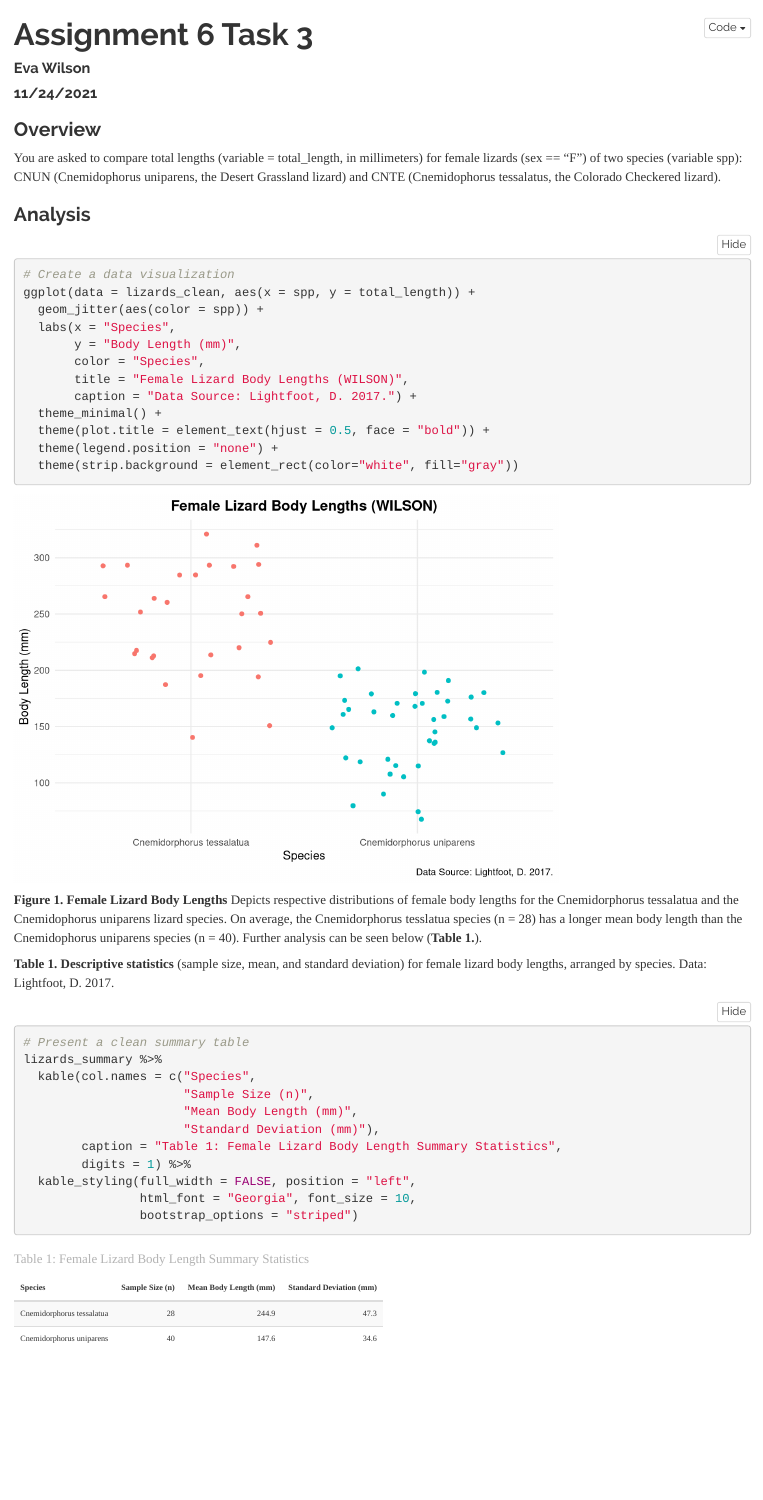
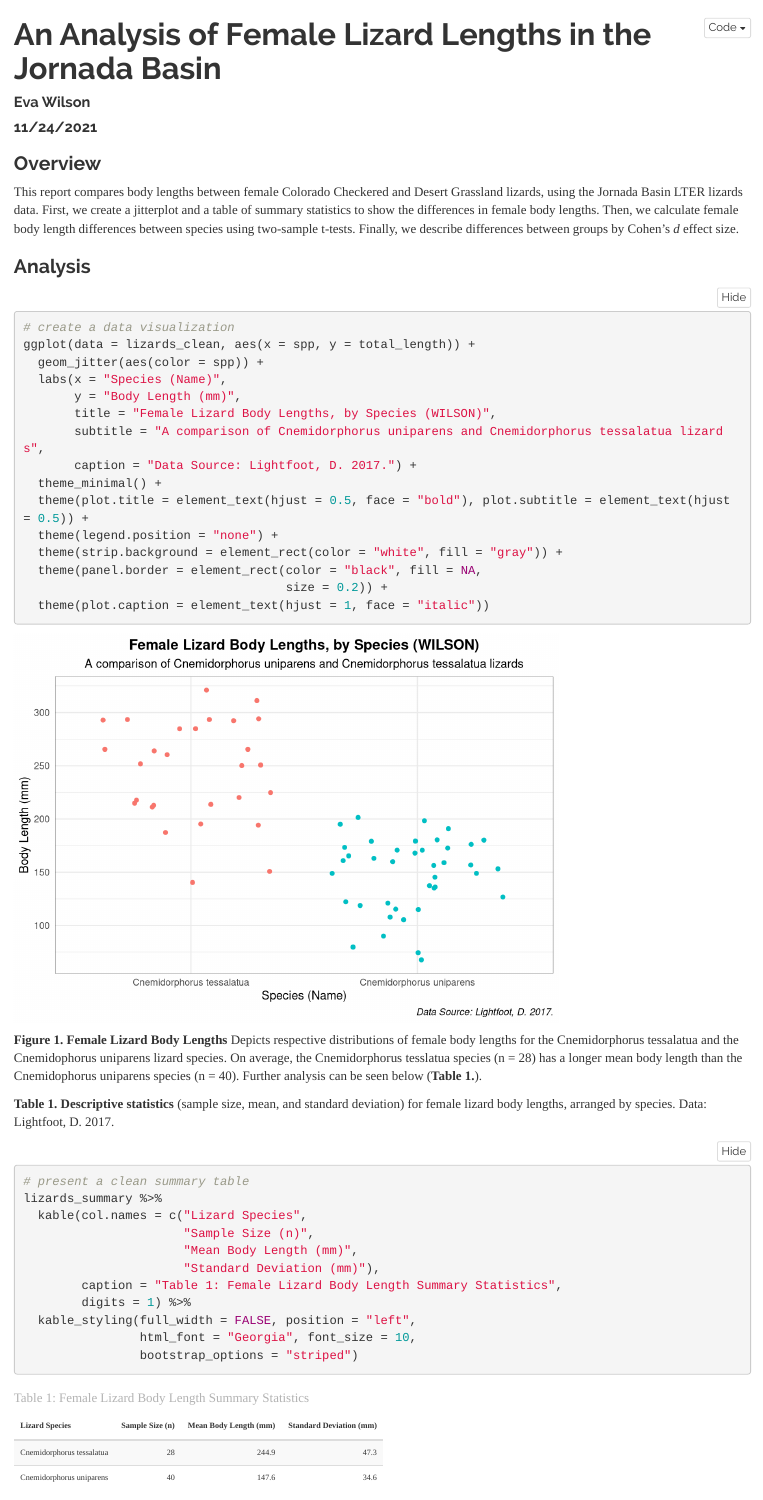
Before and after one commit to evawilson/assignment6_eva_wilson, an R Markdown document (src/a6_task3_eva_wilson.Rmd): the page in a window 1100 px wide, from its top. Rendered offline with R 4.5, knitr and Pandoc, with nearby package versions; folded parts are opened; code that draws random numbers runs with fixed seeds of ours; some code elsewhere in the file could not run offline; column names are cleaned by a stand-in for the janitor package.

Commit message:
Made a few aesthetical changes to graph

````diff
--- a/src/a6_task3_eva_wilson.Rmd
+++ b/src/a6_task3_eva_wilson.Rmd
@@ -1,5 +1,5 @@
 ---
-title: "Assignment 6 Task 3"
+title: "An Analysis of Female Lizard Lengths in the Jornada Basin"
 author: "Eva Wilson"
 date: "11/24/2021"
 output:
@@ -22,17 +22,17 @@ library(effsize)
 ```
 
 ### Overview
-You are asked to compare total lengths (variable = total_length, in millimeters) for female lizards (sex == “F”) of two species (variable spp): CNUN (Cnemidophorus uniparens, the Desert Grassland lizard) and CNTE (Cnemidophorus tessalatus, the Colorado Checkered lizard).
+This report compares body lengths between female Colorado Checkered and Desert Grassland lizards, using the Jornada Basin LTER lizards data. First, we create a jitterplot and a table of summary statistics to show the differences in female body lengths. Then, we calculate female body length differences between species using two-sample t-tests. Finally, we describe differences between groups by Cohen's *d* effect size.
 
 ```{r include = FALSE}
-# Read in the data:
+# read in the data:
 lizards <- read.csv(here("data", "lizards.csv")) %>%
   clean_names()
 ```
 
 ### Analysis
 ```{r include = FALSE}
-# Wrangle data
+# wrangle data
 lizards_clean <- lizards %>%
   select(spp, sex, total_length) %>%
   filter(sex == "F") %>%
@@ -44,18 +44,21 @@ lizards_clean <- lizards %>%
 ```
 
 ```{r}
-# Create a data visualization
+# create a data visualization
 ggplot(data = lizards_clean, aes(x = spp, y = total_length)) +
   geom_jitter(aes(color = spp)) +
-  labs(x = "Species",
+  labs(x = "Species (Name)",
        y = "Body Length (mm)",
-       color = "Species",
-       title = "Female Lizard Body Lengths (WILSON)",
+       title = "Female Lizard Body Lengths, by Species (WILSON)",
+       subtitle = "A comparison of Cnemidorphorus uniparens and Cnemidorphorus tessalatua lizards",
        caption = "Data Source: Lightfoot, D. 2017.") +
   theme_minimal() +
-  theme(plot.title = element_text(hjust = 0.5, face = "bold")) +
+  theme(plot.title = element_text(hjust = 0.5, face = "bold"), plot.subtitle = element_text(hjust = 0.5)) +
   theme(legend.position = "none") +
-  theme(strip.background = element_rect(color="white", fill="gray"))
+  theme(strip.background = element_rect(color = "white", fill = "gray")) +
+  theme(panel.border = element_rect(color = "black", fill = NA,
+                                    size = 0.2)) +
+  theme(plot.caption = element_text(hjust = 1, face = "italic"))
 ```
 
 **Figure 1. Female Lizard Body Lengths** Depicts respective distributions of female body lengths for the Cnemidorphorus tessalatua and the Cnemidophorus uniparens lizard species. On average, the Cnemidorphorus tesslatua species (n = 28) has a longer mean body length than the Cnemidophorus uniparens species (n = 40). Further analysis can be seen below (**Table 1.**).
@@ -72,9 +75,9 @@ lizards_summary <- lizards_clean %>%
 ```
 
 ```{r}
-# Present a clean summary table
+# present a clean summary table
 lizards_summary %>%
-  kable(col.names = c("Species",
+  kable(col.names = c("Lizard Species",
                       "Sample Size (n)",
                       "Mean Body Length (mm)",
                       "Standard Deviation (mm)"),
````
Also changed, not shown: src/a6_task3_eva_wilson.html, src/a6_task4_eva_wilson.html, src/a6_task3_eva_wilson.Rmd (12 more changed lines).
